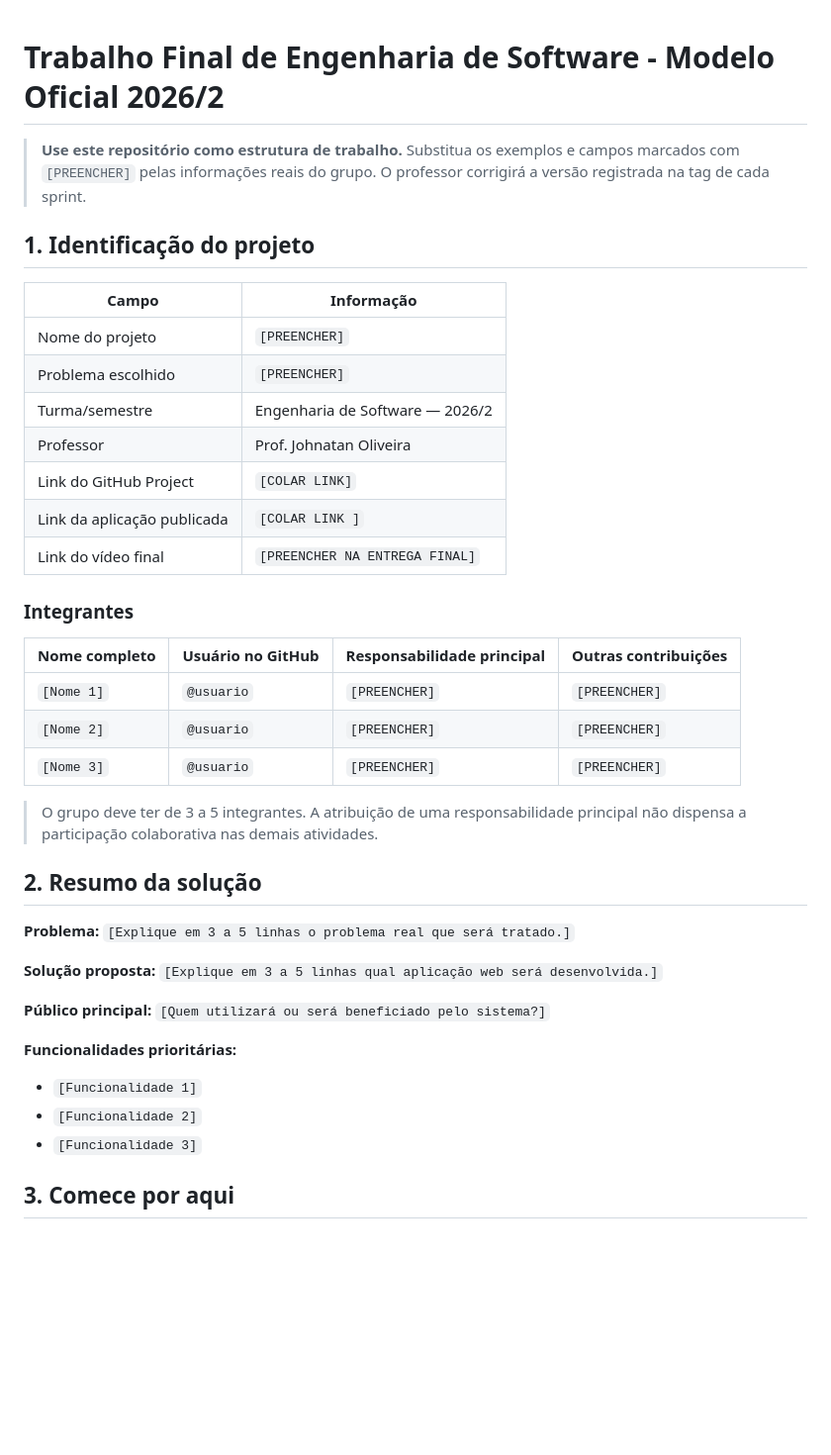
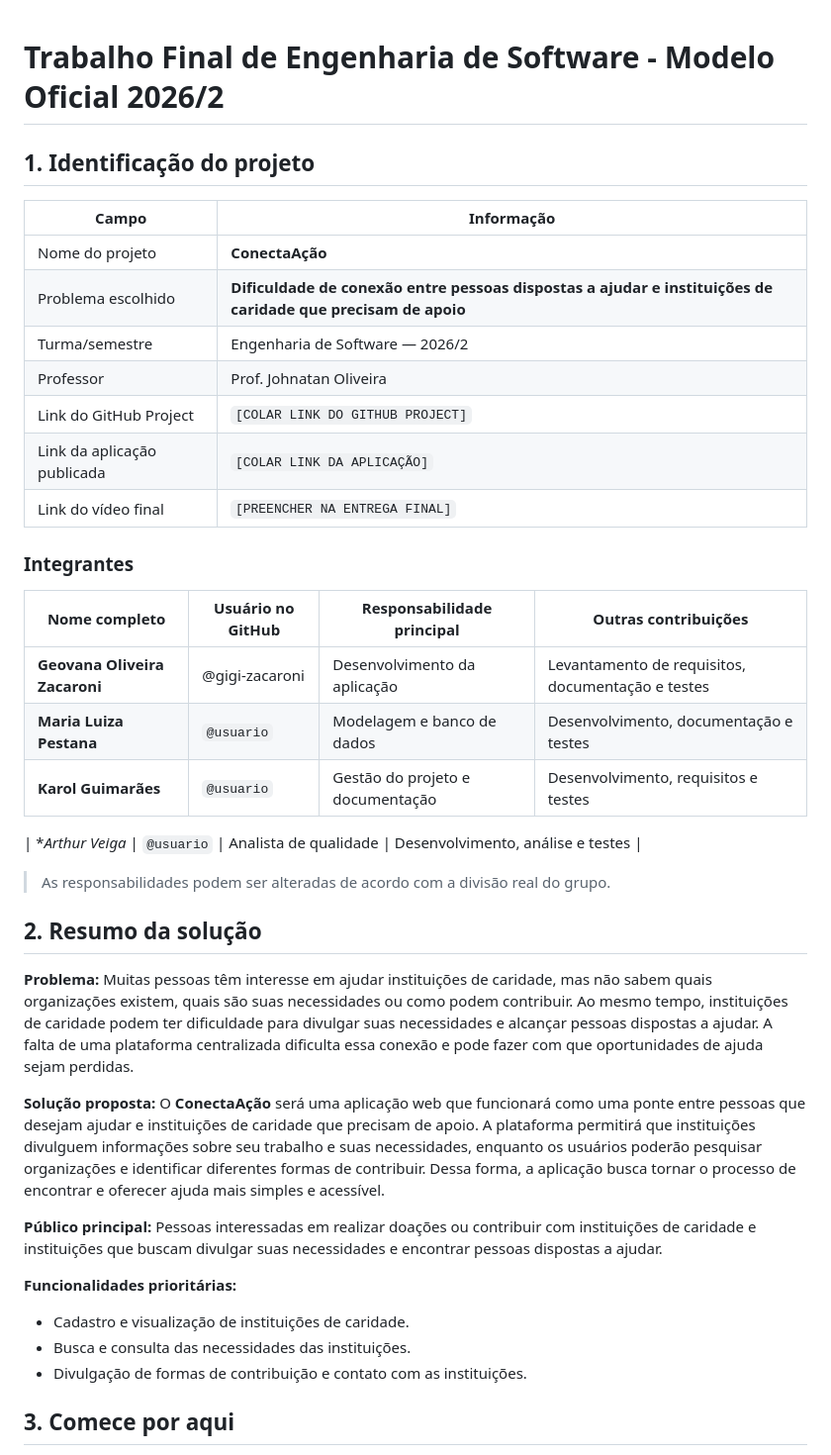
Before and after one commit to gigi-zacaroni/tp-eng-software, a Markdown page: README.md, the part around one of its changes. Shown at 99% size. Drawn GitHub-style; blank space fills up the shorter version.

```diff
--- a/README.md
+++ b/README.md
@@ -1,41 +1,46 @@
+
 # Trabalho Final de Engenharia de Software - Modelo Oficial 2026/2
-
-> **Use este repositório como estrutura de trabalho.** Substitua os exemplos e campos marcados com `[PREENCHER]` pelas informações reais do grupo. O professor corrigirá a versão registrada na tag de cada sprint.
 
 ## 1. Identificação do projeto
 
-| Campo | Informação |
-|---|---|
-| Nome do projeto | `[PREENCHER]` |
-| Problema escolhido | `[PREENCHER]` |
-| Turma/semestre | Engenharia de Software — 2026/2 |
-| Professor | Prof. Johnatan Oliveira |
-| Link do GitHub Project | `[COLAR LINK]` |
-| Link da aplicação publicada | `[COLAR LINK ]` |
-| Link do vídeo final | `[PREENCHER NA ENTREGA FINAL]` |
+| Campo                       | Informação                                                                                                   |
+| --------------------------- | ------------------------------------------------------------------------------------------------------------ |
+| Nome do projeto             | **ConectaAção**                                                                                              |
+| Problema escolhido          | **Dificuldade de conexão entre pessoas dispostas a ajudar e instituições de caridade que precisam de apoio** |
+| Turma/semestre              | Engenharia de Software — 2026/2                                                                              |
+| Professor                   | Prof. Johnatan Oliveira                                                                                      |
+| Link do GitHub Project      | `[COLAR LINK DO GITHUB PROJECT]`                                                                             |
+| Link da aplicação publicada | `[COLAR LINK DA APLICAÇÃO]`                                                                                  |
+| Link do vídeo final         | `[PREENCHER NA ENTREGA FINAL]`                                                                               |
 
 ### Integrantes
 
-| Nome completo | Usuário no GitHub | Responsabilidade principal | Outras contribuições |
-|---|---|---|---|
-| `[Nome 1]` | `@usuario` | `[PREENCHER]` | `[PREENCHER]` |
-| `[Nome 2]` | `@usuario` | `[PREENCHER]` | `[PREENCHER]` |
-| `[Nome 3]` | `@usuario` | `[PREENCHER]` | `[PREENCHER]` |
+| Nome completo | Usuário no GitHub | Responsabilidade principal       | Outras contribuições                              |
+| ------------- | ----------------- | -------------------------------- | ------------------------------------------------- |
+| **Geovana Oliveira Zacaroni**  | @gigi-zacaroni     | Desenvolvimento da aplicação     | Levantamento de requisitos, documentação e testes |
+| **Maria Luiza Pestana**  | `@usuario`        | Modelagem e banco de dados       | Desenvolvimento, documentação e testes            |
+| **Karol Guimarães**  | `@usuario`        | Gestão do projeto e documentação | Desenvolvimento, requisitos e testes              |
 
-> O grupo deve ter de 3 a 5 integrantes. A atribuição de uma responsabilidade principal não dispensa a participação colaborativa nas demais atividades.
+| **Arthur Veiga*  | `@usuario`        | Analista de qualidade | Desenvolvimento, análise e testes              |
+
+> As responsabilidades podem ser alteradas de acordo com a divisão real do grupo.
 
 ## 2. Resumo da solução
 
-**Problema:** `[Explique em 3 a 5 linhas o problema real que será tratado.]`
+**Problema:**
+Muitas pessoas têm interesse em ajudar instituições de caridade, mas não sabem quais organizações existem, quais são suas necessidades ou como podem contribuir. Ao mesmo tempo, instituições de caridade podem ter dificuldade para divulgar suas necessidades e alcançar pessoas dispostas a ajudar. A falta de uma plataforma centralizada dificulta essa conexão e pode fazer com que oportunidades de ajuda sejam perdidas.
 
-**Solução proposta:** `[Explique em 3 a 5 linhas qual aplicação web será desenvolvida.]`
+**Solução proposta:**
+O **ConectaAção** será uma aplicação web que funcionará como uma ponte entre pessoas que desejam ajudar e instituições de caridade que precisam de apoio. A plataforma permitirá que instituições divulguem informações sobre seu trabalho e suas necessidades, enquanto os usuários poderão pesquisar organizações e identificar diferentes formas de contribuir. Dessa forma, a aplicação busca tornar o processo de encontrar e oferecer ajuda mais simples e acessível.
 
-**Público principal:** `[Quem utilizará ou será beneficiado pelo sistema?]`
+**Público principal:**
+Pessoas interessadas em realizar doações ou contribuir com instituições de caridade e instituições que buscam divulgar suas necessidades e encontrar pessoas dispostas a ajudar.
 
 **Funcionalidades prioritárias:**
-- `[Funcionalidade 1]`
-- `[Funcionalidade 2]`
-- `[Funcionalidade 3]`
+
+* Cadastro e visualização de instituições de caridade.
+* Busca e consulta das necessidades das instituições.
+* Divulgação de formas de contribuição e contato com as instituições.
 
 ## 3. Comece por aqui
 
```
Also changed, not shown: other parts of README.md (+27 -27 lines).
